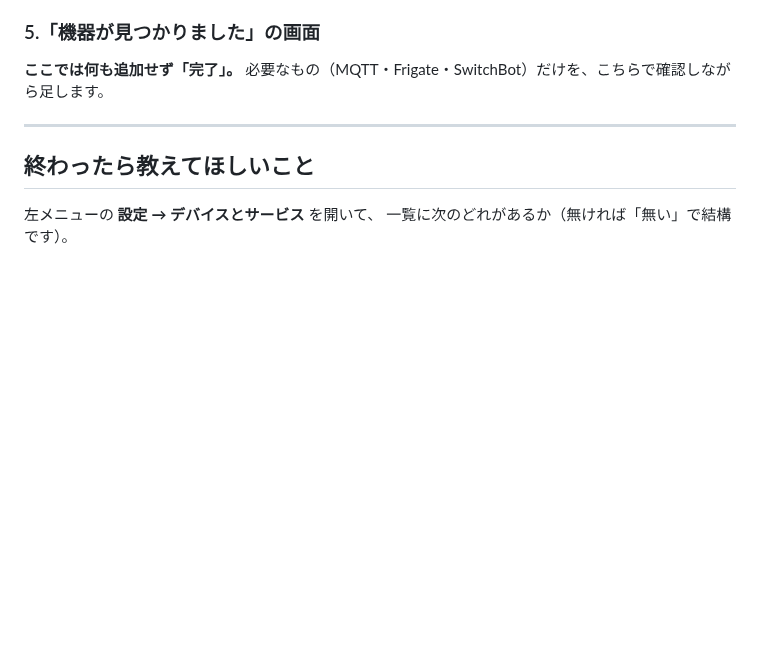
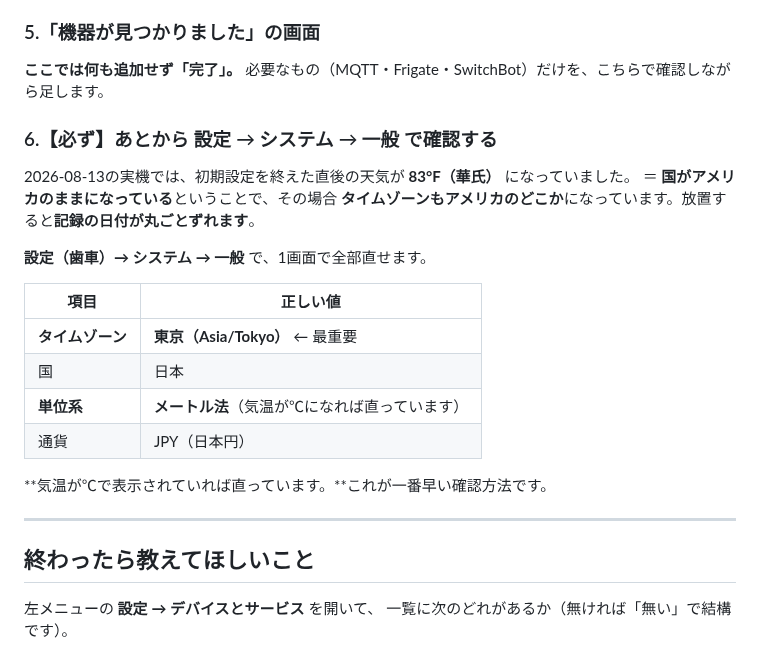
Before and after one commit to uribomarketing-dev/uribobase, a Markdown page: ai-uribo/docs/HA初期設定.md, the part around the change. Drawn GitHub-style; blank space fills up the shorter version.

Commit message:
HA初期設定に、タイムゾーンと単位系の事後確認を追加した
実機では初期設定直後に華氏表示になっていた（＝国がアメリカのまま）。
その場合タイムゾーンもずれ、記録の日付が丸ごとずれる。設定→システム
→一般で直す手順と、気温が℃かどうかで確認する方法を書いた。

Co-Authored-By: Claude Opus 5 <noreply@anthropic.com>
Claude-Session: https://claude.ai/code/session_01JVxZkjALtVzmEtkuhyCHca

```diff
--- a/ai-uribo/docs/HA初期設定.md
+++ b/ai-uribo/docs/HA初期設定.md
@@ -46,6 +46,23 @@ Frigateの画面に入れなかったのも、これと地続きの可能性が
 **ここでは何も追加せず「完了」。**
 必要なもの（MQTT・Frigate・SwitchBot）だけを、こちらで確認しながら足します。
 
+### 6.【必ず】あとから 設定 → システム → 一般 で確認する
+
+2026-08-13の実機では、初期設定を終えた直後の天気が **83°F（華氏）** になっていました。
+＝ **国がアメリカのままになっている**ということで、その場合
+**タイムゾーンもアメリカのどこか**になっています。放置すると**記録の日付が丸ごとずれます**。
+
+**設定（歯車）→ システム → 一般** で、1画面で全部直せます。
+
+| 項目 | 正しい値 |
+|---|---|
+| **タイムゾーン** | **東京（Asia/Tokyo）** ← 最重要 |
+| 国 | 日本 |
+| **単位系** | **メートル法**（気温が℃になれば直っています） |
+| 通貨 | JPY（日本円） |
+
+**気温が℃で表示されていれば直っています。**これが一番早い確認方法です。
+
 ---
 
 ## 終わったら教えてほしいこと
```
